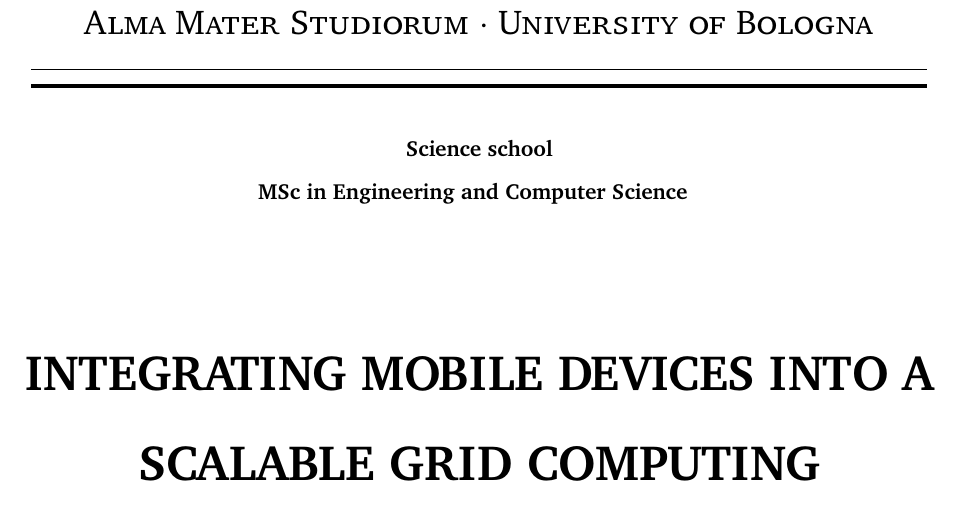
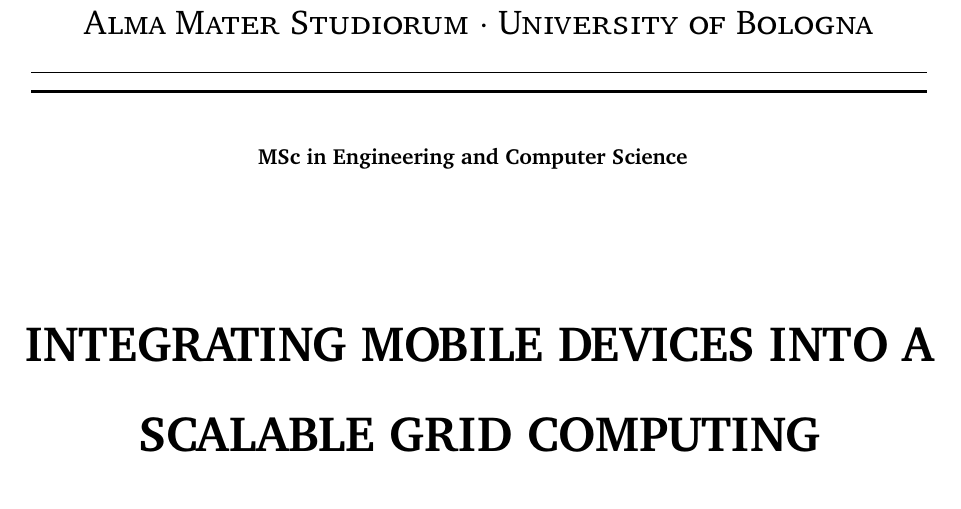
Before and after one commit to Tale152/master-thesis, a LaTeX thesis (main.tex, which reads document/title-page.tex): part of page 1 of 137, cut so that both start at the same text. Compiled offline with pdfLaTeX.

Commit message:
minor change in title-page

```diff
--- a/document/title-page.tex
+++ b/document/title-page.tex
@@ -5,8 +5,7 @@
     }}}
     \rule[0.1cm]{15.8cm}{0.1mm}
     \rule[0.5cm]{15.8cm}{0.6mm}
-    {\small{\bf Science school\\
-    MSc in Engineering and Computer Science }}
+    {\small{\bf MSc in Engineering and Computer Science }}
     \vspace{15mm}
     \end{center}
     \begin{center}
```
